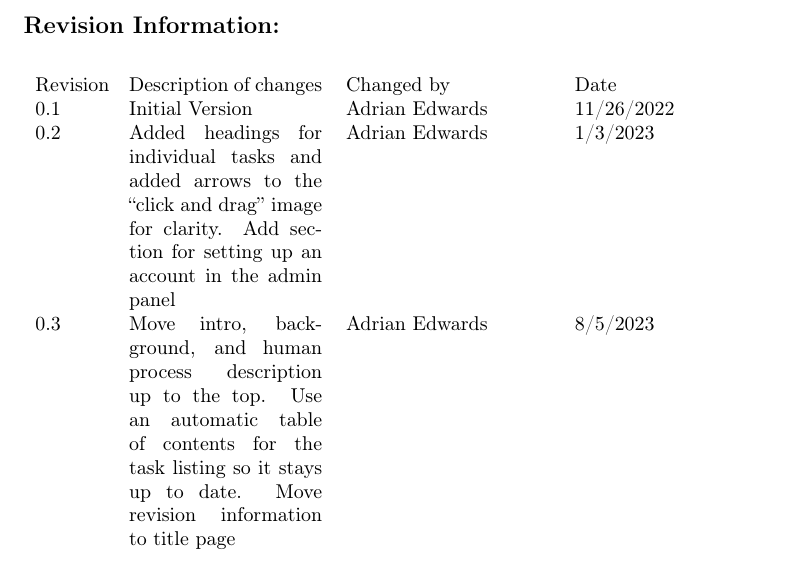
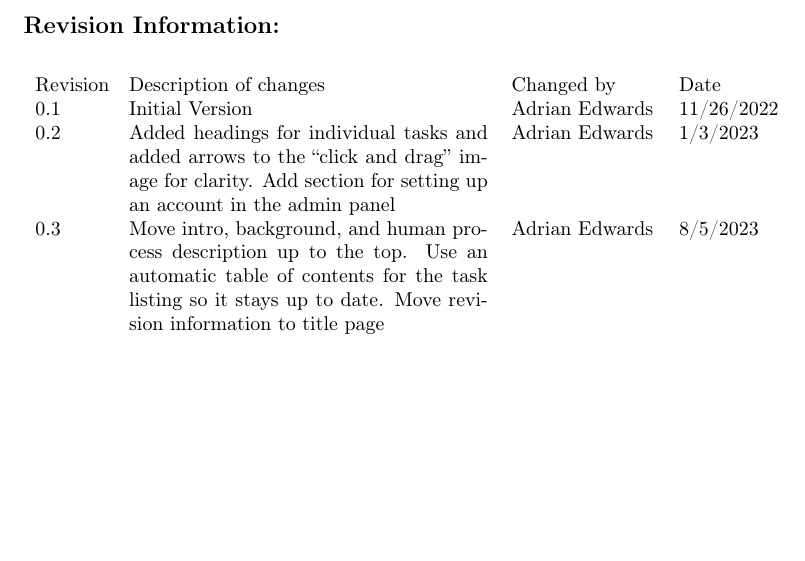
Before and after one commit to classclock/manuals, a LaTeX document (Mini20Manual.tex): part of page 2 of 16, cut so that both start at the same text, the shorter picture padded with empty space. Compiled offline with pdfLaTeX.

Commit message:
finish using em sizes to set table column widths

```diff
--- a/Mini20Manual.tex
+++ b/Mini20Manual.tex
@@ -66,7 +66,7 @@
 	% \tablehead{}
 	% \tabletail{}
 	% \tablelasttail{}
-	\begin{tabularx}{\textwidth}{m{3.5em}Xm{1.4233599in}m{0.8615598in}}
+	\begin{tabularx}{\textwidth}{m{3.5em} X m{7.2em} m{1em}}
 	{Revision} &
 	{Description of changes} &
 	{Changed by} &
```
